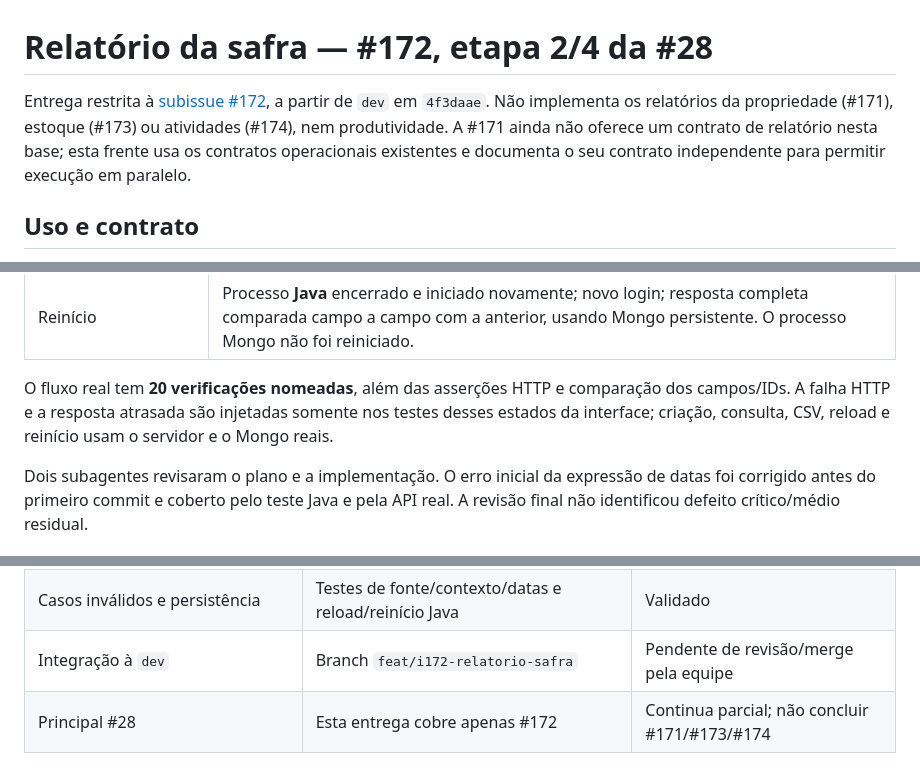
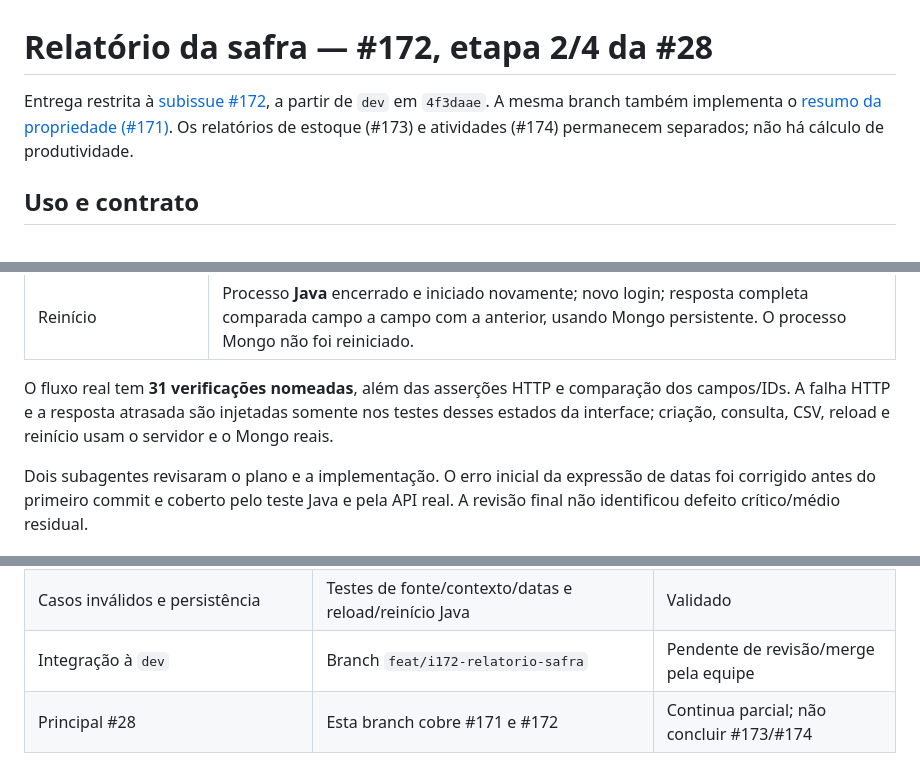
Before and after one commit to solerpedroo/PI_IV_TIME_8, a Markdown page: docs/relatorio-safra.md, 3 parts joined by grey strips. Drawn GitHub-style.

Commit message:
docs(relatorios): registra evidências da propriedade (#171)

```diff
--- a/docs/relatorio-safra.md
+++ b/docs/relatorio-safra.md
@@ -1,7 +1,7 @@
 <!-- Miguel — RA: 25003110 -->
 # Relatório da safra — #172, etapa 2/4 da #28
 
-Entrega restrita à [subissue #172](https://github.com/solerpedroo/PI_IV_TIME_8/issues/172), a partir de `dev` em `4f3daae`. Não implementa os relatórios da propriedade (#171), estoque (#173) ou atividades (#174), nem produtividade. A #171 ainda não oferece um contrato de relatório nesta base; esta frente usa os contratos operacionais existentes e documenta o seu contrato independente para permitir execução em paralelo.
+Entrega restrita à [subissue #172](https://github.com/solerpedroo/PI_IV_TIME_8/issues/172), a partir de `dev` em `4f3daae`. A mesma branch também implementa o [resumo da propriedade (#171)](relatorio-propriedade.md). Os relatórios de estoque (#173) e atividades (#174) permanecem separados; não há cálculo de produtividade.
 
 ## Uso e contrato
 
@@ -42,7 +42,7 @@ Ambiente isolado local: Java Temurin 21, MongoDB 8.0.16 com replica set, Node 18
 | Reload | Relatório reabre pelo parâmetro da URL com o mesmo total. |
 | Reinício | Processo **Java** encerrado e iniciado novamente; novo login; resposta completa comparada campo a campo com a anterior, usando Mongo persistente. O processo Mongo não foi reiniciado. |
 
-O fluxo real tem **20 verificações nomeadas**, além das asserções HTTP e comparação dos campos/IDs. A falha HTTP e a resposta atrasada são injetadas somente nos testes desses estados da interface; criação, consulta, CSV, reload e reinício usam o servidor e o Mongo reais.
+O fluxo real tem **31 verificações nomeadas**, além das asserções HTTP e comparação dos campos/IDs. A falha HTTP e a resposta atrasada são injetadas somente nos testes desses estados da interface; criação, consulta, CSV, reload e reinício usam o servidor e o Mongo reais.
 
 Dois subagentes revisaram o plano e a implementação. O erro inicial da expressão de datas foi corrigido antes do primeiro commit e coberto pelo teste Java e pela API real. A revisão final não identificou defeito crítico/médio residual.
 
@@ -75,4 +75,4 @@ node tests/relatorio-safra-real.cjs
 | Exportação corresponde à consulta | CSV usa o mesmo objeto da tela, comparação por IDs e total | Implementado e validado |
 | Casos inválidos e persistência | Testes de fonte/contexto/datas e reload/reinício Java | Validado |
 | Integração à `dev` | Branch `feat/i172-relatorio-safra` | Pendente de revisão/merge pela equipe |
-| Principal #28 | Esta entrega cobre apenas #172 | Continua parcial; não concluir #171/#173/#174 |
+| Principal #28 | Esta branch cobre #171 e #172 | Continua parcial; não concluir #173/#174 |
```
Also changed, not shown: docs/conformidade-github-project-2026-10-23.md (+2 -2 lines), docs/relatorio-propriedade.md (added, +23 -0 lines).
